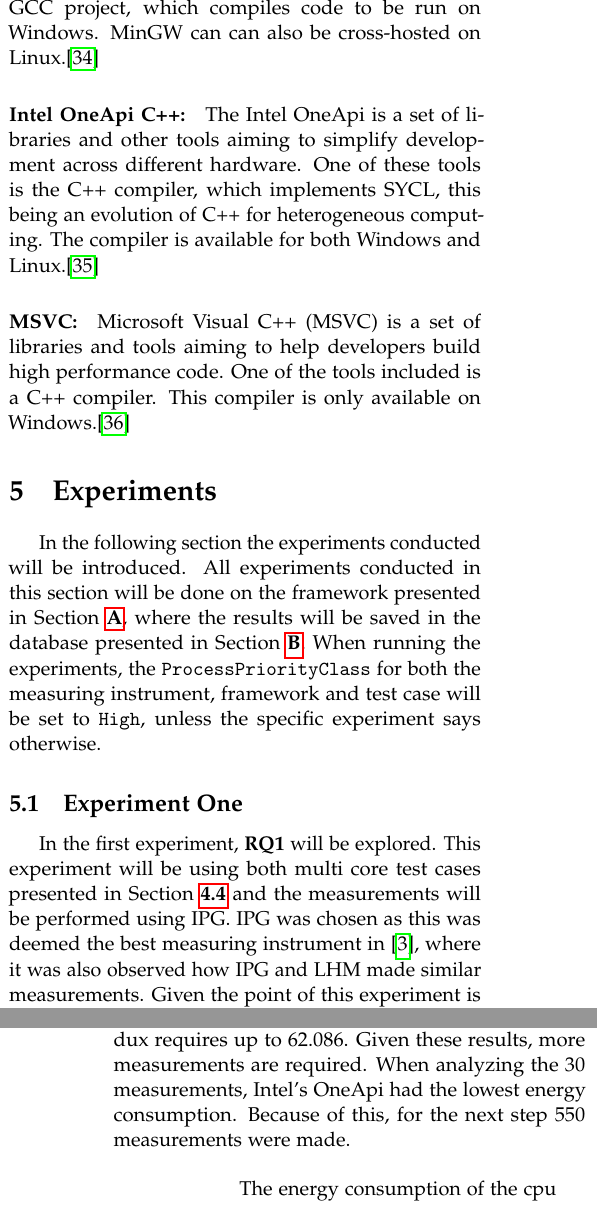
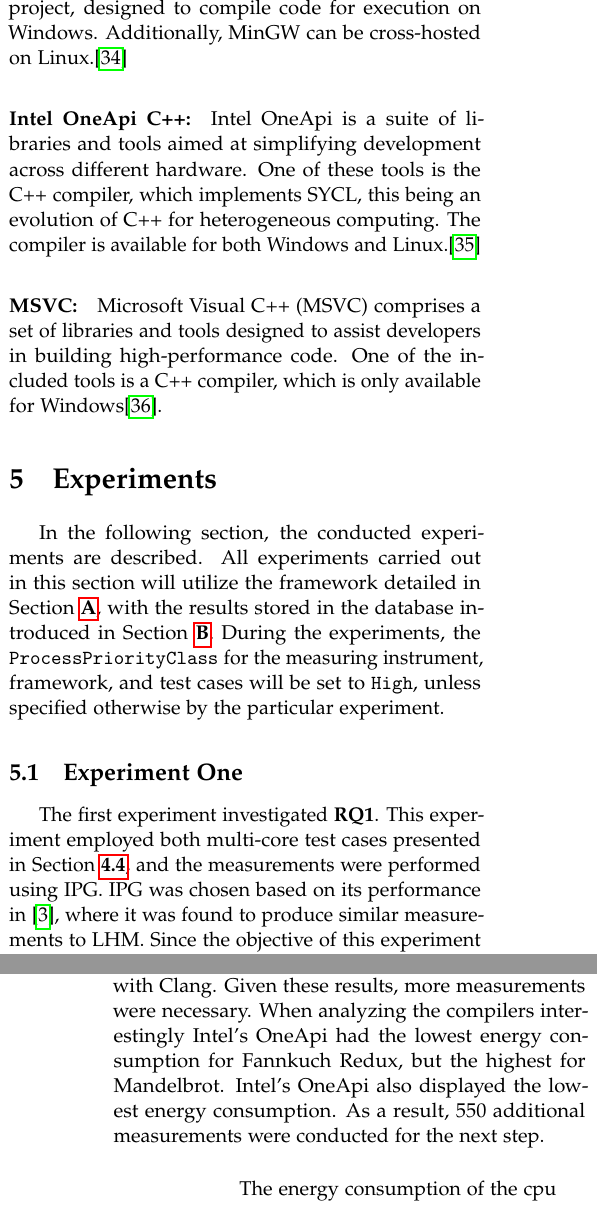
Before and after one commit to KuskIV/BDEnergy, a LaTeX thesis (article/main.tex, which reads article/sections/experiments/experiment-1/index.tex, article/sections/experiments/index.tex, article/sections/method/compilers.tex): two parts of the columns of pages 7 and 8 of 14, joined at a grey line, cut at the place of the change. Compiled offline with pdfLaTeX.

Commit message:
Compilers and experiment 1 rettelser

```diff
--- a/article/sections/experiments/experiment-1/index.tex
+++ b/article/sections/experiments/experiment-1/index.tex
@@ -1,4 +1,4 @@
 \subsection{Experiment One}\label{subsec:exp_one}
 
-In the first experiment, \textbf{RQ1} will be explored. This experiment will be using both multi core test cases presented in \cref{subsec:test_cases} and the measurements will be performed using IPG. IPG was chosen as this was deemed the best measuring instrument in \cite{biksbois}, where it was also observed how IPG and LHM made similar measurements. Given the point of this experiment is to find the best compiler, the expectations would be that a similar conclusion would be made if multiple measuring instruments were used. This experiment will only be executed on DUT 1.
+The first experiment investigated \textbf{RQ1}. This experiment employed both multi-core test cases presented in \cref{subsec:test_cases}, and the measurements were performed using IPG. IPG was chosen based on its performance in \cite{biksbois}, where it was found to produce similar measurements to LHM. Since the objective of this experiment was to identify the most energy-efficient compiler, the expectation was that a similar conclusion would be made if multiple measuring instruments were used. This experiment was conducted on DUT 1.
 
@@ -6,7 +6,7 @@
 
 \input{tables/experiment-1/initial-measurements-compilers.tex}
 
-After 30 measurements, the status can be seen in \cref{tab:initial-measurements}, where it can be seen how the required samples varies between compilers and test cases. When comparing between test cases, Mandelbrot deviates less compared to Fannkuch Redux, where Mandelbrot requires as little as $3$ samples, while Fannkuch Redux requires up to $62.086$. Given these results, more measurements are required. When analyzing the 30 measurements, Intel's OneApi had the lowest energy consumption. Because of this, for the next step $550$ measurements were made.
+After 30 measurements, the results from Cochran's formula can be seen in \cref{tab:initial-measurements}, where it was evident that the required samples varied between compilers and test cases. When comparing test cases, Mandelbrot deviates less than Fannkuch Redux, with Mandelbrot requiring as little as $3$ samples with MinGW, while Fannkuch Redux requires up to $62,086$ samples with Clang. Given these results, more measurements were necessary. When analyzing the compilers interestingly Intel's OneApi had the lowest energy consumption for Fannkuch Redux, but the highest for Mandelbrot. Intel's OneApi also displayed the lowest energy consumption. As a result, 550 additional measurements were conducted for the next step.
 
 \input{tables/results/same-cpp-multi-core-micro-benchmark-different-compiler/ipg/fannkuch-redux/workstationone/clang-intel-one-api-min-gw-msvc/cpu_energy_consumption.tex}
 
--- a/article/sections/experiments/index.tex
+++ b/article/sections/experiments/index.tex
@@ -1,6 +1,6 @@
 \section{Experiments}\label[section]{experiments}
 
-In the following section the experiments conducted will be introduced. All experiments conducted in this section will be done on the framework presented in \cref{app:framework}, where the results will be saved in the database presented in \cref{app:database}. When running the experiments, the \texttt{ProcessPriorityClass} for both the measuring instrument, framework and test case will be set to \texttt{High}, unless the specific experiment says otherwise.
+In the following section, the conducted experiments are described. All experiments carried out in this section will utilize the framework detailed in \cref{app:framework}, with the results stored in the database introduced in \cref{app:database}. During the experiments, the \texttt{ProcessPriorityClass} for the measuring instrument, framework, and test cases will be set to \texttt{High}, unless specified otherwise by the particular experiment.
 
 \input{sections/experiments/experiment-1/index.tex}
 \input{sections/experiments/experiment-2/index.tex}
--- a/article/sections/method/compilers.tex
+++ b/article/sections/method/compilers.tex
@@ -8,6 +8,6 @@
 
-\paragraph*{MinGW:} The MinGW (Minimalist GNU for Windows) is an open source compiler based on the GNU GCC project, which compiles code to be run on Windows. MinGW can can also be cross-hosted on Linux.\cite{mingw}
+\paragraph*{MinGW:} MinGW (Minimalist GNU for Windows) is an open-source compiler based on the GNU GCC project, designed to compile code for execution on Windows. Additionally, MinGW can be cross-hosted on Linux.\cite{mingw}
 
-\paragraph*{Intel OneApi C++:} The Intel OneApi is a set of libraries and other tools aiming to simplify development across different hardware. One of these tools is the C++ compiler, which implements SYCL, this being an evolution of C++ for heterogeneous computing. The compiler is available for both Windows and Linux.\cite{oneapi}
+\paragraph*{Intel OneApi C++:} Intel OneApi is a suite of libraries and tools aimed at simplifying development across different hardware. One of these tools is the C++ compiler, which implements SYCL, this being an evolution of C++ for heterogeneous computing. The compiler is available for both Windows and Linux.\cite{oneapi}
 
-\paragraph*{MSVC:} Microsoft Visual C++ (MSVC) is a set of libraries and tools aiming to help developers build high performance code. One of the tools included is a C++ compiler. This compiler is only available on Windows.\cite{msvc}
+\paragraph*{MSVC:} Microsoft Visual C++ (MSVC) comprises a set of libraries and tools designed to assist developers in building high-performance code. One of the included tools is a C++ compiler, which is only available for Windows\cite{msvc}.
```
Also changed, not shown: article/main.pdf, article/sections/experiments/experiment-1/index.tex (6 more changed lines), article/sections/method/compilers.tex (4 more changed lines).
